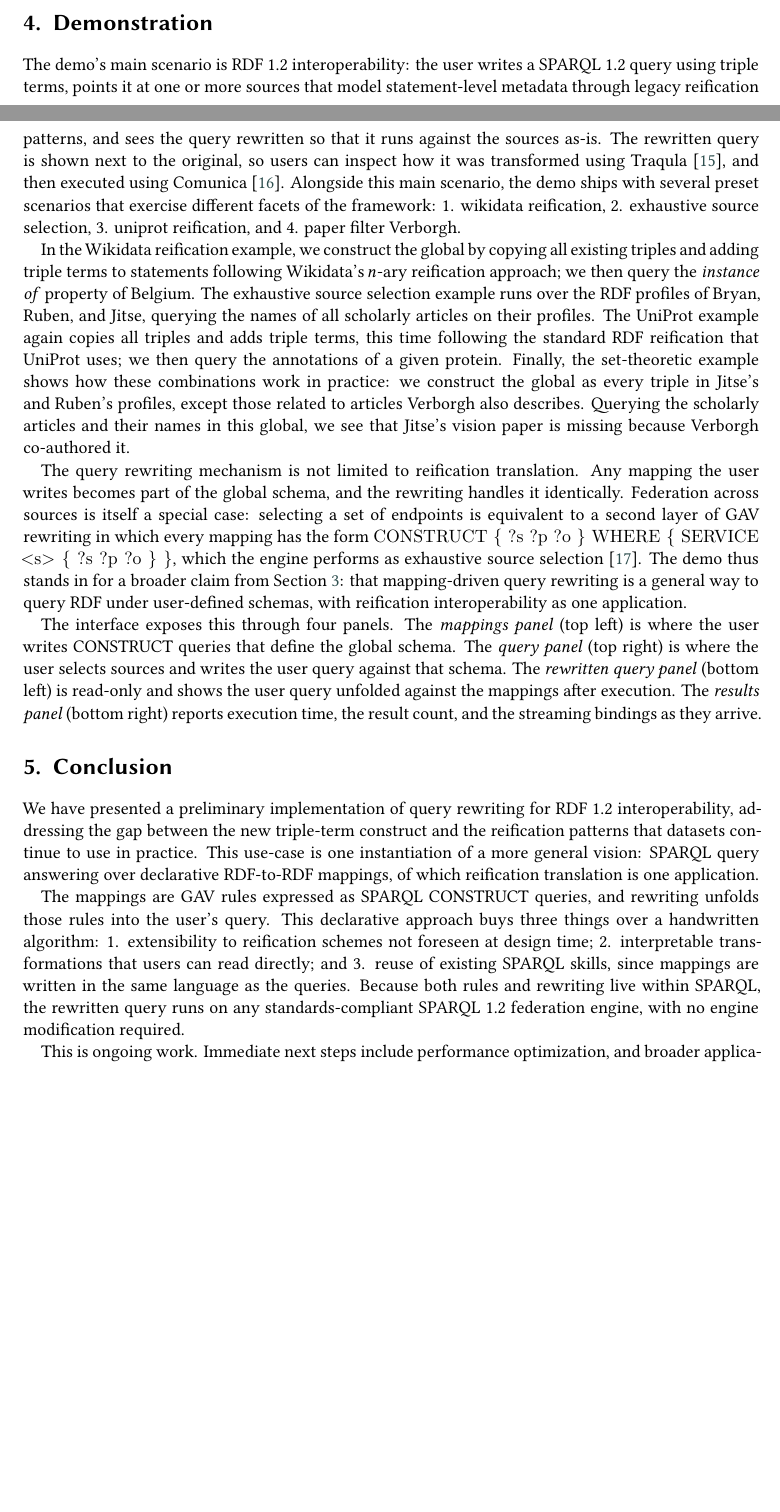
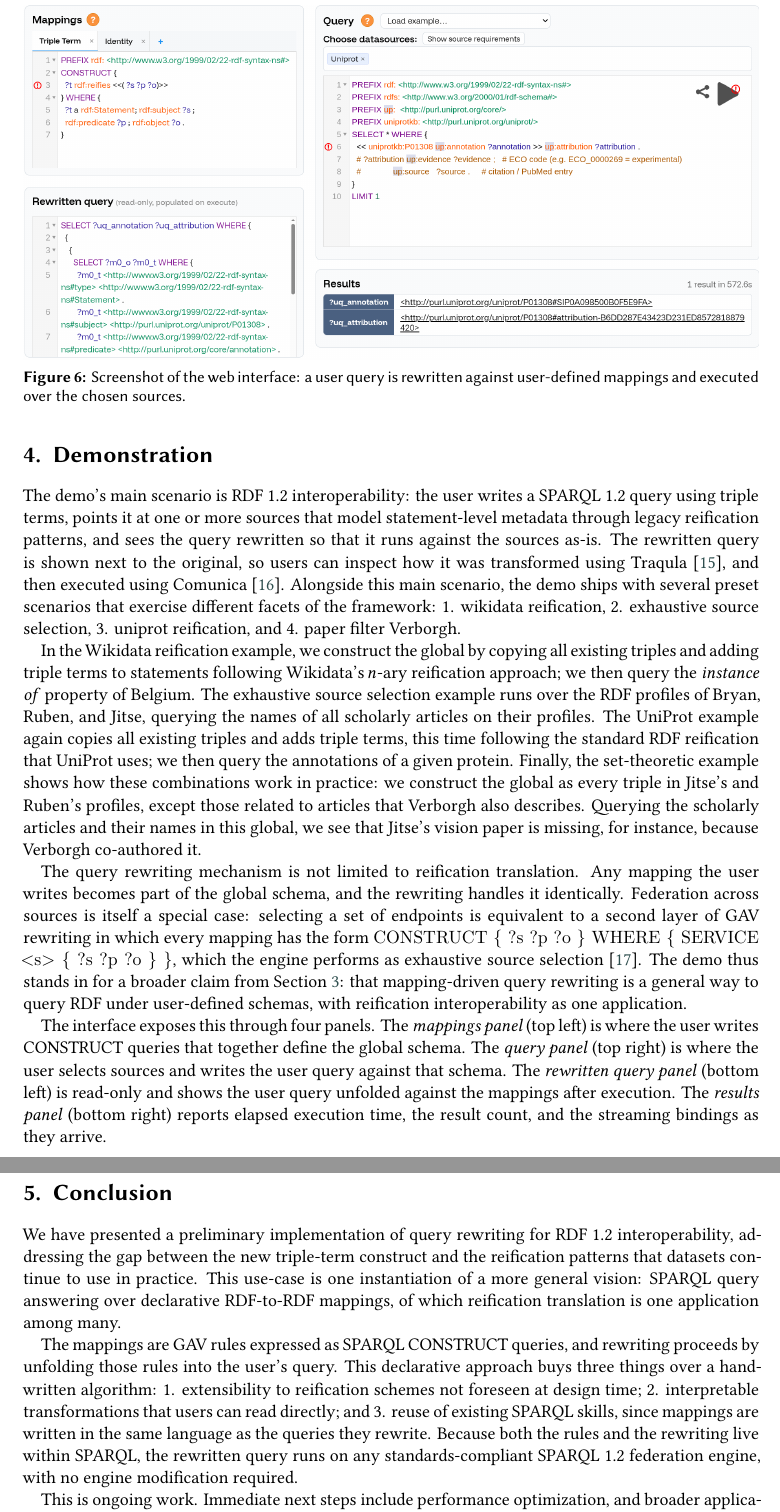
Before and after one commit to jitsedesmet/2026-semantics-rewriting, a LaTeX document (latex/sample-1col.tex): two parts of pages 3 and 4 of 6 before the commit and two parts of pages 4 and 5 of 6 after it, joined at a grey line, cut at the place of the change, the shorter picture padded with empty space. Compiled offline with XeLaTeX; a LaTeX package or settings file that is missing is left out.

Commit message:
Reinstate the screenshot and the words trimmed to reach 5 pages
The page budget turned out to be 6, so the compression that bought the
fifth page is no longer needed.

Uncomments the screenshot figure and puts it back at the full line
width, where the four panels and their query text are actually legible
- at 0.7 it read as a layout sketch. Figure 1 returns to 0.8 of the
line width for the same reason.

Restores the wording dropped from the four paragraphs in e0a1c9d:
"for instance", "existing", "that", "together", "elapsed", "among
many", "they rewrite", and "proceeds by unfolding" in place of
"unfolds". Those paragraphs each end on a full line again.

Co-Authored-By: Claude Opus 5 <noreply@anthropic.com>

```diff
--- a/latex/sample-1col.tex
+++ b/latex/sample-1col.tex
@@ -337,14 +337,14 @@ with several preset scenarios that exercise different facets of the
 framework: 1. wikidata reification, 2. exhaustive source selection,
 3. uniprot reification, and 4. paper filter Verborgh.
 
-% \begin{figure}
-%   \centering
-%   \includegraphics[width=0.7\linewidth]{screenshot}
-%   \caption{Screenshot of the web interface: a user query is rewritten
-%     against user-defined mappings and executed over the chosen
-%     sources.}
-%   \label{fig:screenshot}
-% \end{figure}
+\begin{figure}
+  \centering
+  \includegraphics[width=\linewidth]{screenshot}
+  \caption{Screenshot of the web interface: a user query is rewritten
+    against user-defined mappings and executed over the chosen
+    sources.}
+  \label{fig:screenshot}
+\end{figure}
 
 In the Wikidata reification example, we construct the global by
 copying all existing triples and adding triple terms to statements
@@ -352,15 +352,15 @@ following Wikidata's $n$-ary reification approach; we then query the
 \emph{instance of} property of Belgium. The exhaustive source
 selection example runs over the RDF profiles of Bryan, Ruben, and
 Jitse, querying the names of all scholarly articles on their profiles.
-The UniProt example again copies all triples and adds triple
+The UniProt example again copies all existing triples and adds triple
 terms, this time following the standard RDF reification that UniProt
 uses; we then query the annotations of a given protein. Finally, the
 set-theoretic example shows how these combinations work in practice:
 we construct the global as every triple in Jitse's and Ruben's
-profiles, except those related to articles Verborgh also
+profiles, except those related to articles that Verborgh also
 describes. Querying the scholarly articles and their names in this
-global, we see that Jitse's vision paper is missing because Verborgh
-co-authored it.
+global, we see that Jitse's vision paper is missing, for instance,
+because Verborgh co-authored it.
 
 The query rewriting mechanism is not limited to reification
 translation. Any mapping the user writes becomes part of the global
@@ -377,11 +377,11 @@ schemas, with reification interoperability as one application.
 
 The interface exposes this through four panels. The \emph{mappings
   panel} (top left) is where the user writes CONSTRUCT queries that
-define the global schema. The \emph{query panel} (top right)
+together define the global schema. The \emph{query panel} (top right)
 is where the user selects sources and writes the user query against
 that schema. The \emph{rewritten query panel} (bottom left) is
 read-only and shows the user query unfolded against the mappings after
-execution. The \emph{results panel} (bottom right) reports
+execution. The \emph{results panel} (bottom right) reports elapsed
 execution time, the result count, and the streaming bindings as they
 arrive.
 
@@ -394,17 +394,18 @@ triple-term construct and the reification patterns that datasets
 continue to use in practice. This use-case is one instantiation of a
 more general vision: SPARQL query answering over declarative
 RDF-to-RDF mappings, of which reification translation is one
-application.
+application among many.
 
 The mappings are GAV rules expressed as SPARQL CONSTRUCT queries, and
-rewriting unfolds those rules into the user's query.
+rewriting proceeds by unfolding those rules into the user's query.
 This declarative approach buys three things over a handwritten
 algorithm: 1. extensibility to reification schemes not foreseen at
 design time; 2. interpretable transformations that users can read
 directly; and 3. reuse of existing SPARQL skills, since mappings are
-written in the same language as the queries. Because both rules and rewriting live within SPARQL, the
-rewritten query runs on any standards-compliant SPARQL 1.2 federation
-engine, with no engine modification required.
+written in the same language as the queries they rewrite. Because both
+the rules and the rewriting live within SPARQL, the rewritten query
+runs on any standards-compliant SPARQL 1.2 federation engine, with no
+engine modification required.
 
 This is ongoing work. Immediate next steps include performance
 optimization, and broader applications beyond reification translation.
```
Also changed, not shown: latex/sample-1col.tex (2 more changed lines).
